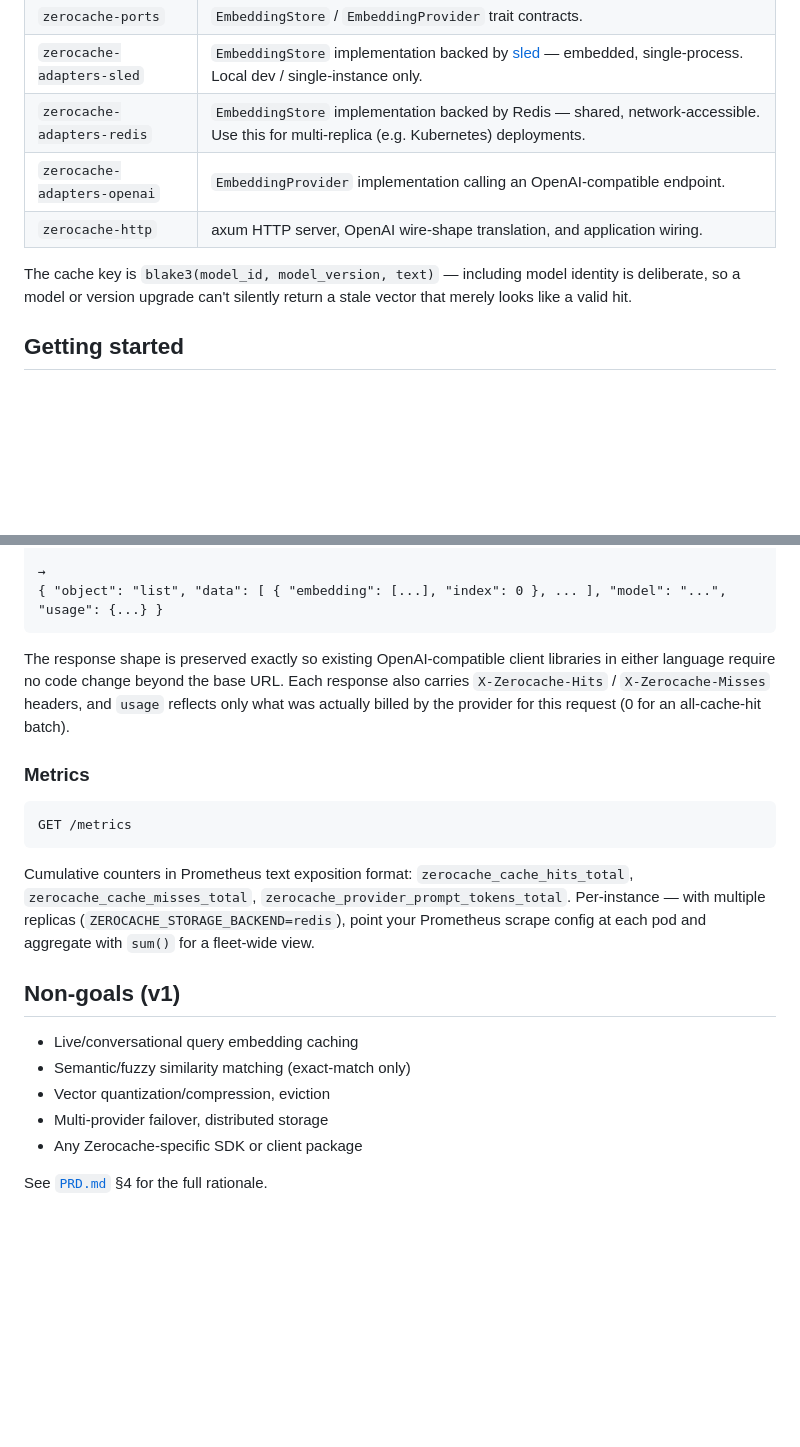
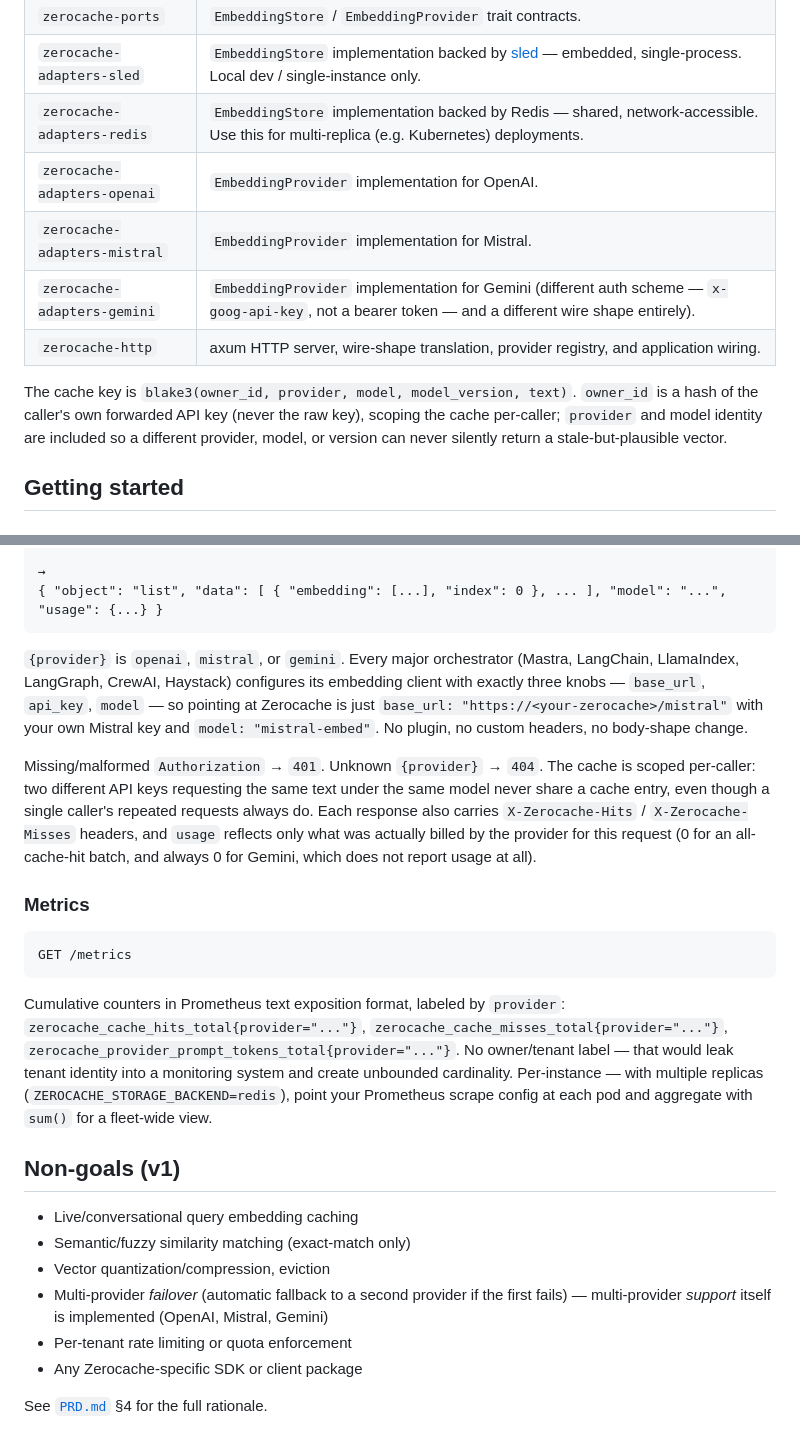
Before and after one commit to shramanb113/ZeroCache, a Markdown page: README.md, 2 parts joined by grey strips. GitHub-like rendering; blank space fills up the shorter version.

Commit message:
Update docs for the multi-tenant, multi-provider API contract

````diff
--- a/README.md
+++ b/README.md
@@ -22,10 +24,12 @@ Dependencies point inward only, enforced via Cargo workspace crate boundaries:
 | `zerocache-ports` | `EmbeddingStore` / `EmbeddingProvider` trait contracts. |
 | `zerocache-adapters-sled` | `EmbeddingStore` implementation backed by [sled](https://github.com/spacejam/sled) — embedded, single-process. Local dev / single-instance only. |
 | `zerocache-adapters-redis` | `EmbeddingStore` implementation backed by Redis — shared, network-accessible. Use this for multi-replica (e.g. Kubernetes) deployments. |
-| `zerocache-adapters-openai` | `EmbeddingProvider` implementation calling an OpenAI-compatible endpoint. |
-| `zerocache-http` | axum HTTP server, OpenAI wire-shape translation, and application wiring. |
+| `zerocache-adapters-openai` | `EmbeddingProvider` implementation for OpenAI. |
+| `zerocache-adapters-mistral` | `EmbeddingProvider` implementation for Mistral. |
+| `zerocache-adapters-gemini` | `EmbeddingProvider` implementation for Gemini (different auth scheme — `x-goog-api-key`, not a bearer token — and a different wire shape entirely). |
+| `zerocache-http` | axum HTTP server, wire-shape translation, provider registry, and application wiring. |
 
-The cache key is `blake3(model_id, model_version, text)` — including model identity is deliberate, so a model or version upgrade can't silently return a stale vector that merely looks like a valid hit.
+The cache key is `blake3(owner_id, provider, model, model_version, text)`. `owner_id` is a hash of the caller's own forwarded API key (never the raw key), scoping the cache per-caller; `provider` and model identity are included so a different provider, model, or version can never silently return a stale-but-plausible vector.
 
 ## Getting started
 
@@ -71,7 +72,9 @@ POST /v1/embeddings
 { "object": "list", "data": [ { "embedding": [...], "index": 0 }, ... ], "model": "...", "usage": {...} }
 ```
 
-The response shape is preserved exactly so existing OpenAI-compatible client libraries in either language require no code change beyond the base URL. Each response also carries `X-Zerocache-Hits` / `X-Zerocache-Misses` headers, and `usage` reflects only what was actually billed by the provider for this request (0 for an all-cache-hit batch).
+`{provider}` is `openai`, `mistral`, or `gemini`. Every major orchestrator (Mastra, LangChain, LlamaIndex, LangGraph, CrewAI, Haystack) configures its embedding client with exactly three knobs — `base_url`, `api_key`, `model` — so pointing at Zerocache is just `base_url: "https://<your-zerocache>/mistral"` with your own Mistral key and `model: "mistral-embed"`. No plugin, no custom headers, no body-shape change.
+
+Missing/malformed `Authorization` → `401`. Unknown `{provider}` → `404`. The cache is scoped per-caller: two different API keys requesting the same text under the same model never share a cache entry, even though a single caller's repeated requests always do. Each response also carries `X-Zerocache-Hits` / `X-Zerocache-Misses` headers, and `usage` reflects only what was actually billed by the provider for this request (0 for an all-cache-hit batch, and always 0 for Gemini, which does not report usage at all).
 
 ### Metrics
 
@@ -79,14 +82,15 @@ The response shape is preserved exactly so existing OpenAI-compatible client lib
 GET /metrics
 ```
 
-Cumulative counters in Prometheus text exposition format: `zerocache_cache_hits_total`, `zerocache_cache_misses_total`, `zerocache_provider_prompt_tokens_total`. Per-instance — with multiple replicas (`ZEROCACHE_STORAGE_BACKEND=redis`), point your Prometheus scrape config at each pod and aggregate with `sum()` for a fleet-wide view.
+Cumulative counters in Prometheus text exposition format, labeled by `provider`: `zerocache_cache_hits_total{provider="..."}`, `zerocache_cache_misses_total{provider="..."}`, `zerocache_provider_prompt_tokens_total{provider="..."}`. No owner/tenant label — that would leak tenant identity into a monitoring system and create unbounded cardinality. Per-instance — with multiple replicas (`ZEROCACHE_STORAGE_BACKEND=redis`), point your Prometheus scrape config at each pod and aggregate with `sum()` for a fleet-wide view.
 
 ## Non-goals (v1)
 
 - Live/conversational query embedding caching
 - Semantic/fuzzy similarity matching (exact-match only)
 - Vector quantization/compression, eviction
-- Multi-provider failover, distributed storage
+- Multi-provider *failover* (automatic fallback to a second provider if the first fails) — multi-provider *support* itself is implemented (OpenAI, Mistral, Gemini)
+- Per-tenant rate limiting or quota enforcement
 - Any Zerocache-specific SDK or client package
 
 See [`PRD.md`](./PRD.md) §4 for the full rationale.
````
Also changed, not shown: other parts of README.md (+8 -9 lines), CLAUDE.md (+28 -22 lines).
